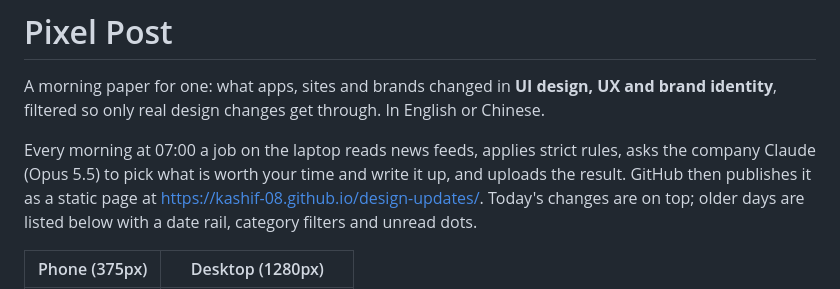
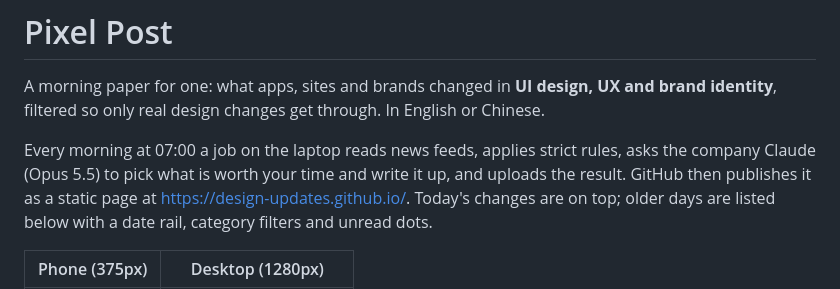
Before and after one commit to kashif-08/design-updates, a Markdown page: README.md, the part around the change. Drawn GitHub-style.

Commit message:
Move to design-updates.github.io
Co-Authored-By: Claude <noreply@anthropic.com>

```diff
--- a/README.md
+++ b/README.md
@@ -2,7 +2,7 @@
 
 A morning paper for one: what apps, sites and brands changed in **UI design, UX and brand identity**, filtered so only real design changes get through. In English or Chinese.
 
-Every morning at 07:00 a job on the laptop reads news feeds, applies strict rules, asks the company Claude (Opus 5.5) to pick what is worth your time and write it up, and uploads the result. GitHub then publishes it as a static page at https://kashif-08.github.io/design-updates/. Today's changes are on top; older days are listed below with a date rail, category filters and unread dots.
+Every morning at 07:00 a job on the laptop reads news feeds, applies strict rules, asks the company Claude (Opus 5.5) to pick what is worth your time and write it up, and uploads the result. GitHub then publishes it as a static page at https://design-updates.github.io/. Today's changes are on top; older days are listed below with a date rail, category filters and unread dots.
 
 | Phone (375px) | Desktop (1280px) |
 | --- | --- |
```
